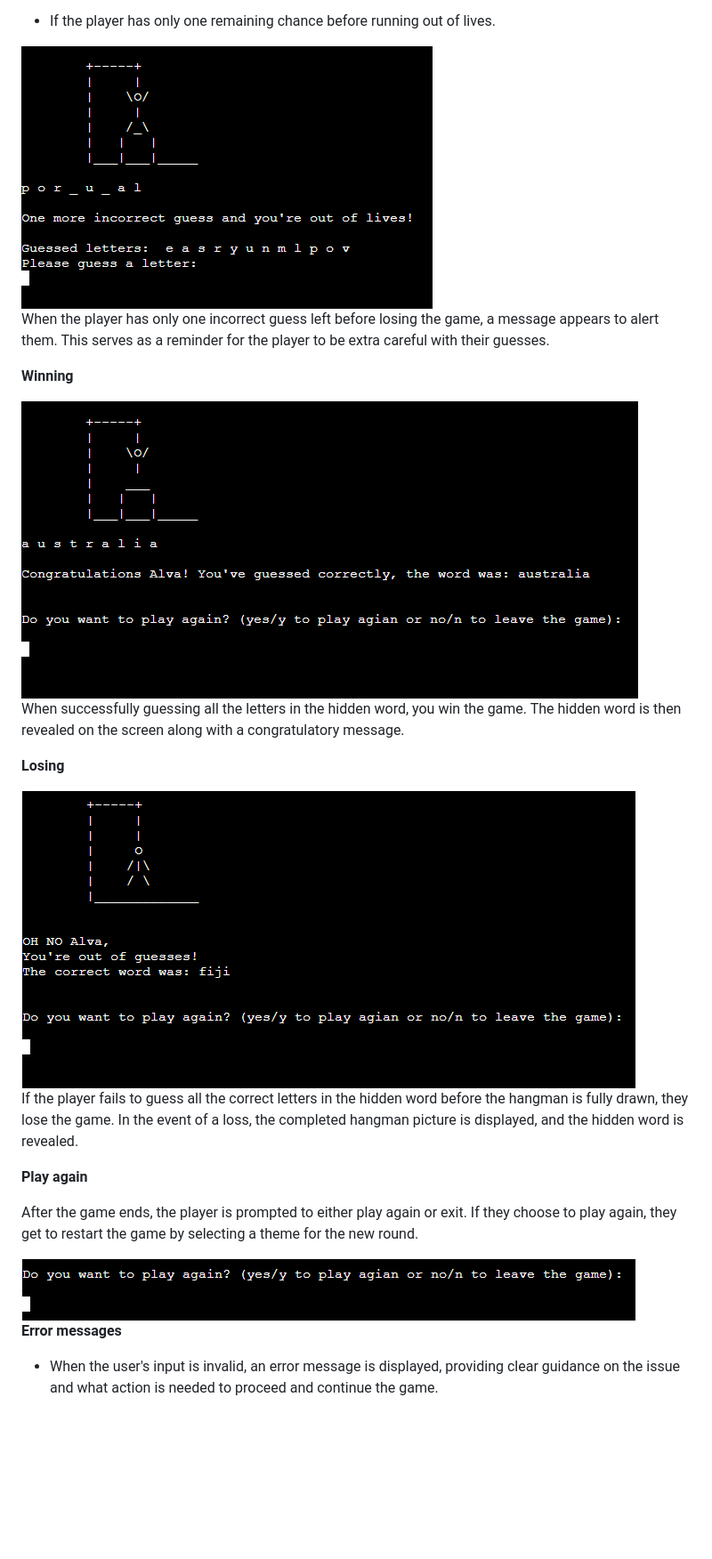
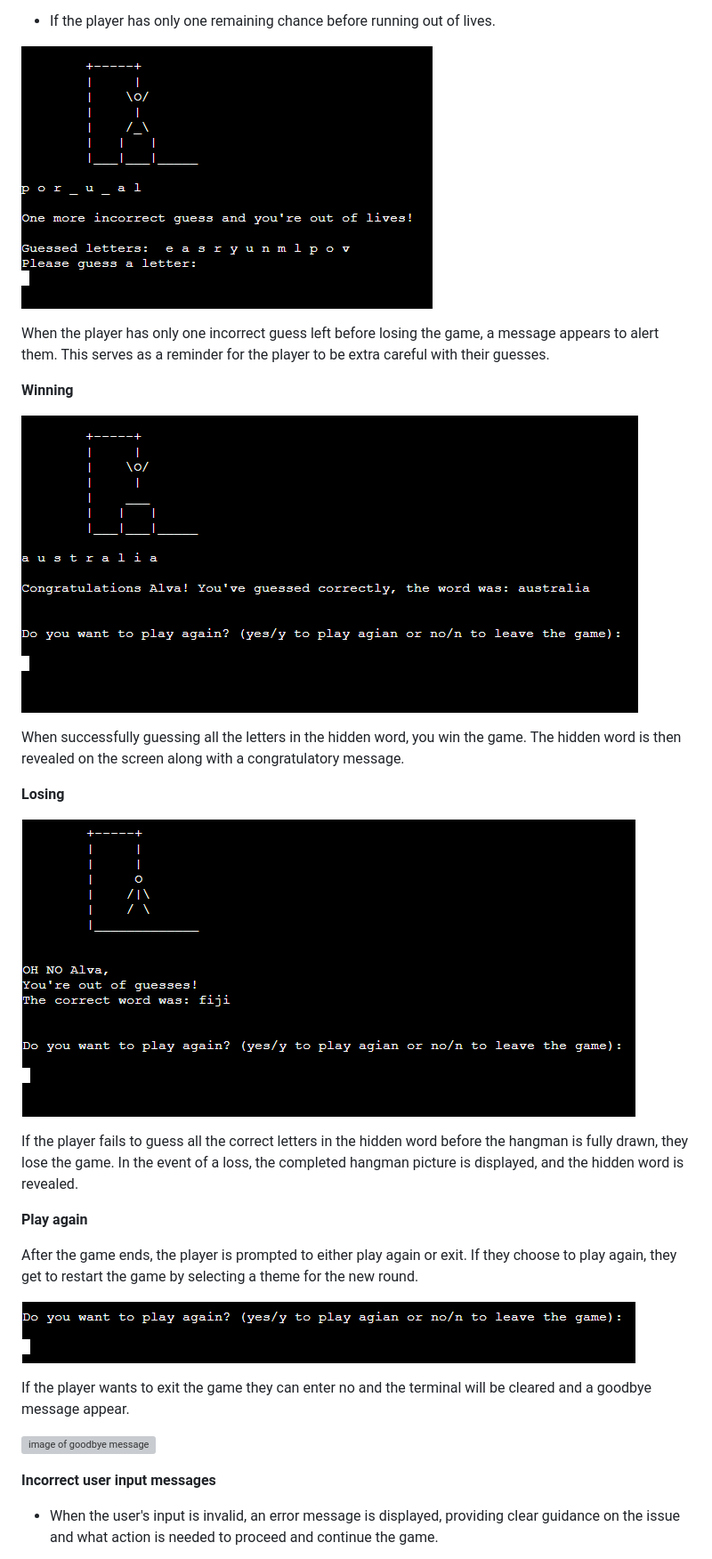
Before and after one commit to AlvaLind/hangman_the_game, a Markdown page: README.md, the part around the change printed below. Shown: that part at 89% size. Rendered like a GitHub page; blank space fills up the shorter version; grey boxes are pictures that could not be loaded.

```diff
--- a/README.md
+++ b/README.md
@@ -120,5 +118,9 @@ After the game ends, the player is prompted to either play again or exit. If the
 
-**Error messages**
+If the player wants to exit the game they can enter no and the terminal will be cleared and a goodbye message appear.
+
+![image of goodbye message](documentation/goodbye-msg.png)
+
+**Incorrect user input messages**
 
 * When the user's input is invalid, an error message is displayed, providing clear guidance on the issue and what action is needed to proceed and continue the game.
 
```
Also changed, not shown: other parts of README.md (+52 -14 lines).
